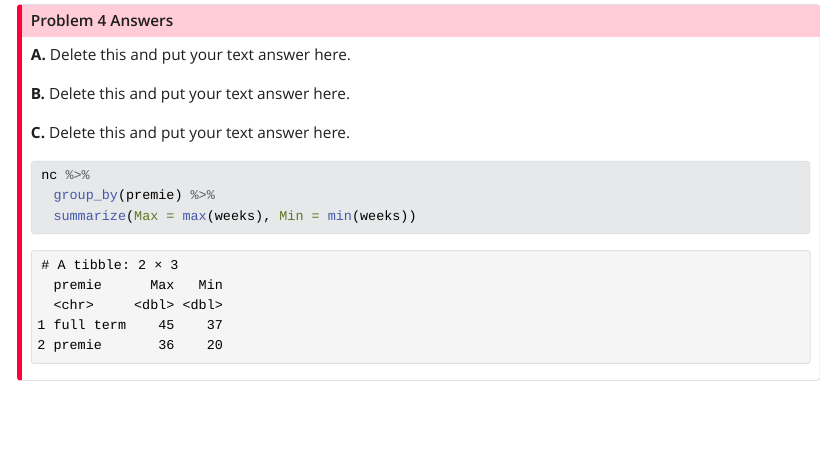
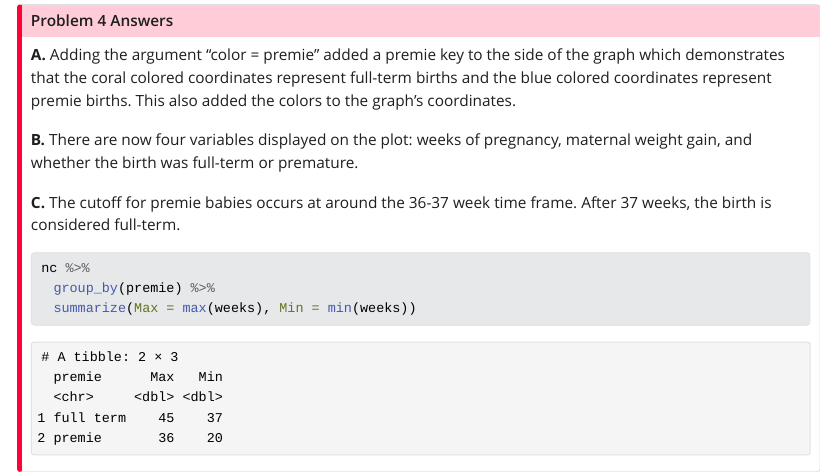
Before and after one commit to STT3850-Fall23/ps-02-yountav, a Quarto document (PS02_source.qmd): the page in a window 1100 px wide, from 7400 px down. The pictures show the output file PS02_source.html that the author committed with the source, opened offline; Quarto's library style sheets are replaced by a plain one without menus; long lines of code are wrapped.

Commit message:
Answered each part of Question #4

````diff
--- a/PS02_source.qmd
+++ b/PS02_source.qmd
@@ -210,11 +210,11 @@ ggplot(data = nc, aes(x = weeks, y = gained, color = premie))+
 :::
 
 ::: {.callout-important icon="false" collapse="false" title="Problem 4 Answers"}
-**A.** Delete this and put your text answer here.
+**A.** Adding the argument "color = premie" added a premie key to the side of the graph which demonstrates that the coral colored coordinates represent full-term births and the blue colored coordinates represent premie births. This also added the colors to the graph's coordinates.
 
-**B.** Delete this and put your text answer here.
+**B.** There are now four variables displayed on the plot: weeks of pregnancy, maternal weight gain, and whether the birth was full-term or premature.
 
-**C.** Delete this and put your text answer here.
+**C.** The cutoff for premie babies occurs at around the 36-37 week time frame. After 37 weeks, the birth is considered full-term.
 
 ```{r}
 nc %>%
````
Also changed, not shown: PS02_source.html.
